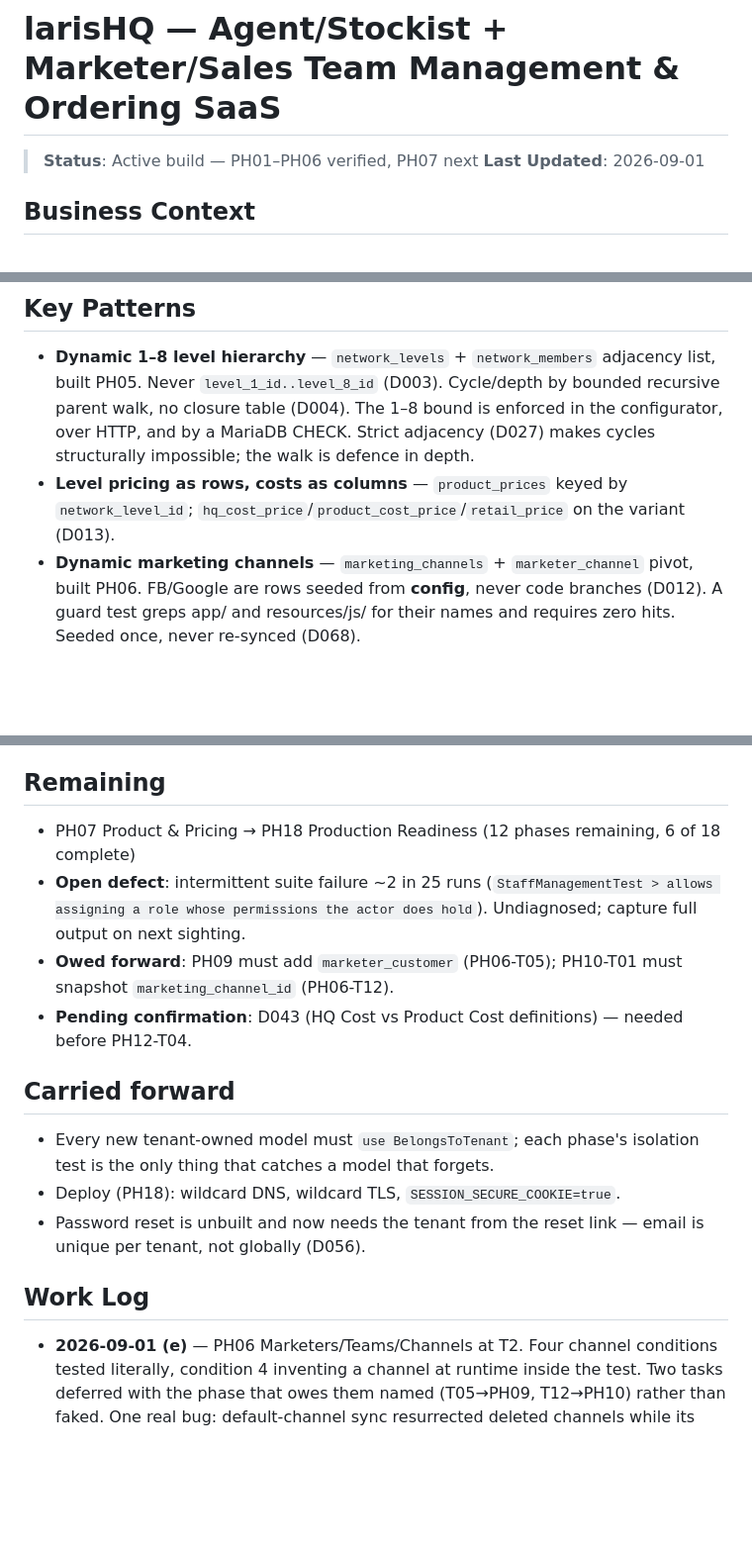
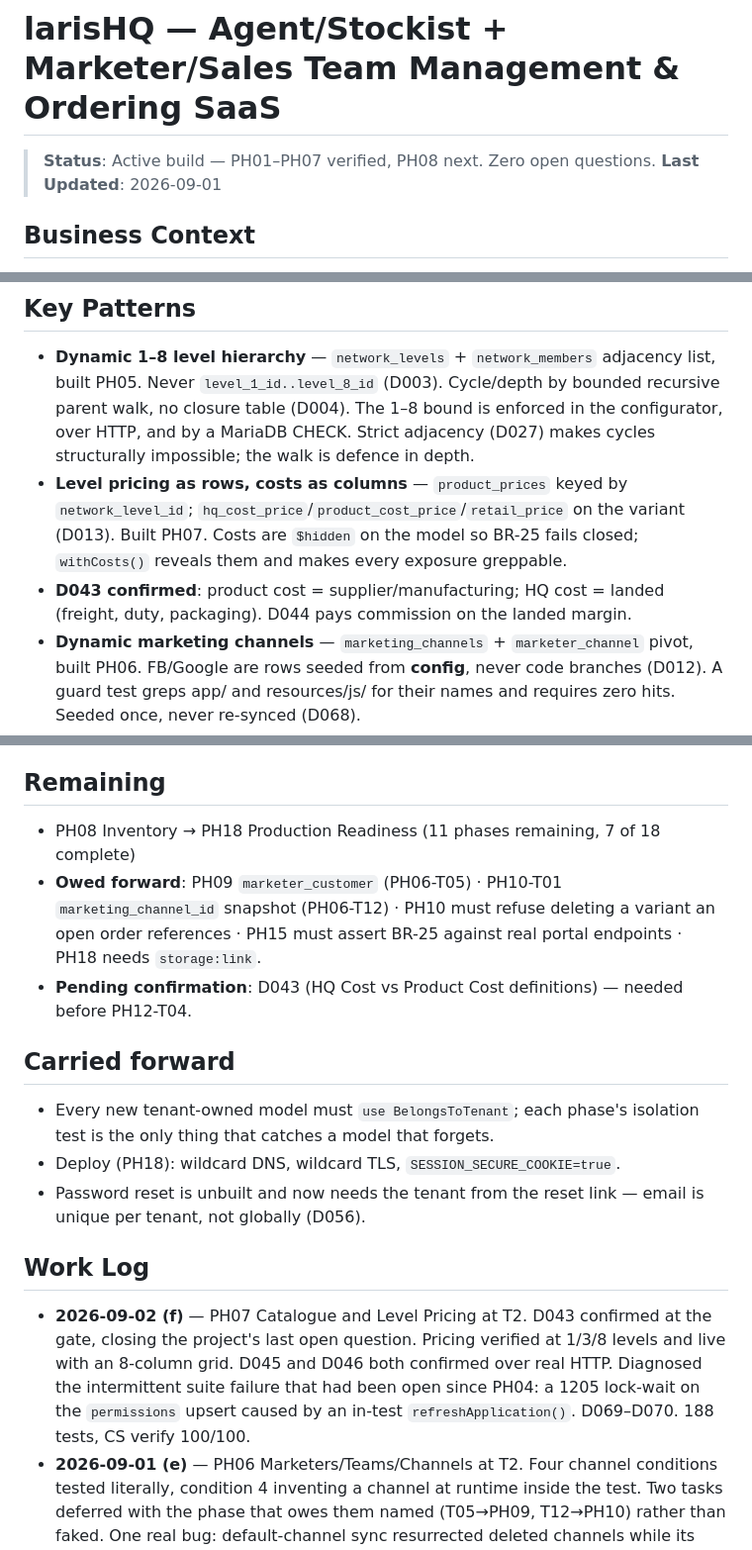
Before and after one commit to wafazz/CoreSentinel, a Markdown page: Projects/08-larishq.md, 3 parts joined by grey strips. Shown at 99% size. Rendered like a GitHub page; blank space fills up the shorter version.

```diff
--- a/Projects/08-larishq.md
+++ b/Projects/08-larishq.md
@@ -1,6 +1,6 @@
 # larisHQ — Agent/Stockist + Marketer/Sales Team Management & Ordering SaaS
 
-> **Status**: Active build — PH01–PH06 verified, PH07 next
+> **Status**: Active build — PH01–PH07 verified, PH08 next. Zero open questions.
 > **Last Updated**: 2026-09-01
 
 ## Business Context
@@ -22,7 +22,8 @@
 
 ## Key Patterns
 - **Dynamic 1–8 level hierarchy** — `network_levels` + `network_members` adjacency list, built PH05. Never `level_1_id..level_8_id` (D003). Cycle/depth by bounded recursive parent walk, no closure table (D004). The 1–8 bound is enforced in the configurator, over HTTP, and by a MariaDB CHECK. Strict adjacency (D027) makes cycles structurally impossible; the walk is defence in depth.
-- **Level pricing as rows, costs as columns** — `product_prices` keyed by `network_level_id`; `hq_cost_price`/`product_cost_price`/`retail_price` on the variant (D013).
+- **Level pricing as rows, costs as columns** — `product_prices` keyed by `network_level_id`; `hq_cost_price`/`product_cost_price`/`retail_price` on the variant (D013). Built PH07. Costs are `$hidden` on the model so BR-25 fails closed; `withCosts()` reveals them and makes every exposure greppable.
+- **D043 confirmed**: product cost = supplier/manufacturing; HQ cost = landed (freight, duty, packaging). D044 pays commission on the landed margin.
 - **Dynamic marketing channels** — `marketing_channels` + `marketer_channel` pivot, built PH06. FB/Google are rows seeded from **config**, never code branches (D012). A guard test greps app/ and resources/js/ for their names and requires zero hits. Seeded once, never re-synced (D068).
 - **Margin, not commission, for the network** — agents/stockists earn the price differential; no override engine exists (D014).
 - **Snapshot everything that can drift** — order lines snapshot price + level (D011); commission entries snapshot rate + base (D017); orders snapshot channel (D039).
@@ -59,9 +61,8 @@
 4. **PH03 Multi-Tenancy** (2026-09-01, `ce3f6e2`) — subdomain tenancy, global scope + write refusal, tenant middleware chain, Platform Owner console on its own guard and table. 78 tests, CS verify 100/100.
 
 ## Remaining
-- PH07 Product & Pricing → PH18 Production Readiness (12 phases remaining, 6 of 18 complete)
-- **Open defect**: intermittent suite failure ~2 in 25 runs (`StaffManagementTest > allows assigning a role whose permissions the actor does hold`). Undiagnosed; capture full output on next sighting.
-- **Owed forward**: PH09 must add `marketer_customer` (PH06-T05); PH10-T01 must snapshot `marketing_channel_id` (PH06-T12).
+- PH08 Inventory → PH18 Production Readiness (11 phases remaining, 7 of 18 complete)
+- **Owed forward**: PH09 `marketer_customer` (PH06-T05) · PH10-T01 `marketing_channel_id` snapshot (PH06-T12) · PH10 must refuse deleting a variant an open order references · PH15 must assert BR-25 against real portal endpoints · PH18 needs `storage:link`.
 - **Pending confirmation**: D043 (HQ Cost vs Product Cost definitions) — needed before PH12-T04.
 
 ## Carried forward
@@ -70,6 +71,7 @@
 - Password reset is unbuilt and now needs the tenant from the reset link — email is unique per tenant, not globally (D056).
 
 ## Work Log
+- **2026-09-02 (f)** — PH07 Catalogue and Level Pricing at T2. D043 confirmed at the gate, closing the project's last open question. Pricing verified at 1/3/8 levels and live with an 8-column grid. D045 and D046 both confirmed over real HTTP. Diagnosed the intermittent suite failure that had been open since PH04: a 1205 lock-wait on the `permissions` upsert caused by an in-test `refreshApplication()`. D069–D070. 188 tests, CS verify 100/100.
 - **2026-09-01 (e)** — PH06 Marketers/Teams/Channels at T2. Four channel conditions tested literally, condition 4 inventing a channel at runtime inside the test. Two tasks deferred with the phase that owes them named (T05→PH09, T12→PH10) rather than faked. One real bug: default-channel sync resurrected deleted channels while its comment claimed otherwise. D066–D068. 152 tests, CS verify 100/100. An intermittent suite failure remains open.
 - **2026-09-01 (d)** — PH05 Dynamic Hierarchy at T2. Depth is data in the service, validator, tree component and tests; proven at 1, 2 and 8 levels. One real bug: `nullable` before a custom rule made the "parent required below top level" branch dead code, allowing an orphaned member. D062–D065. 132 tests, CS verify 100/100, depth-8 tree rendered over real HTTP.
 - **2026-09-01 (c)** — PH04 HQ Business Setup at T2. Settings built as a declared registry (D060), business profile split from `tenants` (D059), territories flat (D061). One real bug: dotted registry keys collide with Laravel's dot notation, so settings validation checked a path that never existed and saving over HTTP was broken — no test had covered the endpoint, only the repository. 100 tests, CS verify 100/100.
```
Also changed, not shown: other parts of Projects/08-larishq.md (+1 -0 lines), 00-identity.md (+1 -1 lines), 55-self-evolution.md (+47 -0 lines).
